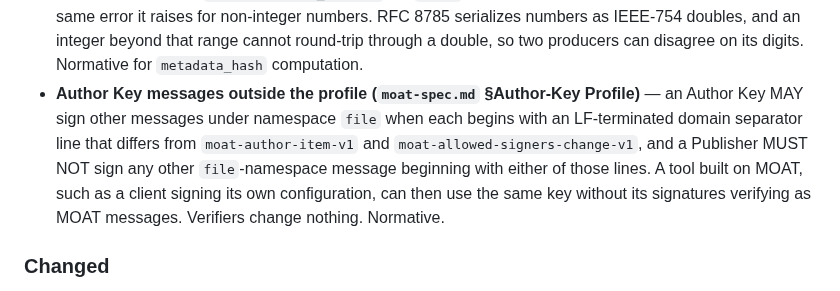
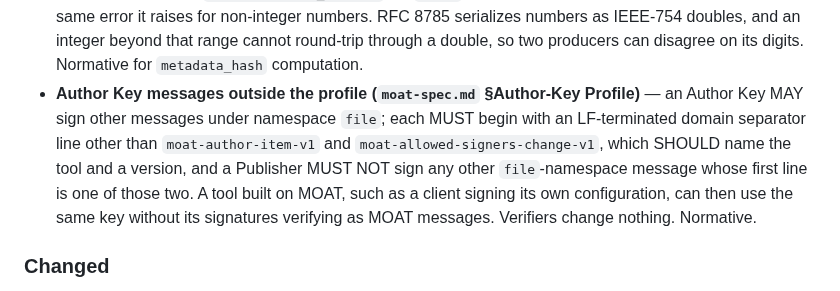
Before and after one commit to OpenScribbler/moat, a Markdown page: CHANGELOG.md, the part around one of its changes. Rendered like a GitHub page.

```diff
--- a/CHANGELOG.md
+++ b/CHANGELOG.md
@@ -26,7 +26,7 @@ Four normative changes to `moat-spec.md` and its sub-specs. The keyless signing
 - **Strict Ed25519 verification (`moat-spec.md` §Author-Key Profile)** — verifiers of `ssh-ed25519` and `sk-ssh-ed25519@openssh.com` signatures reject a public key or R whose y coordinate is not less than 2^255 − 19, an S not less than the group order, and a public key or R of small order, then check the cofactorless equation [S]B = R + [k]A. With a small-order key one signature verifies for every message, and `ssh-keygen -Y verify` accepts such a signature, so a verifier that delegates to it must make these checks itself. Test vector TV-AK-13. Normative.
 - **Armored signature size cap (`moat-spec.md` §Author-Key Profile)** — verifiers refuse armored SSHSIG text longer than 16384 bytes, counted in UTF-8, before decoding it. Real armor for the profile's key types is under 1 KiB, and `ssh-keygen -Y verify` reads longer text, so a verifier that delegates to it must check the length itself. Test vector TV-AK-14. Normative.
 - **JCS integer range (`reference/moat_hash.py`)** — `jcs()` refuses integers outside ±(2^53−1), with the same error it raises for non-integer numbers. RFC 8785 serializes numbers as IEEE-754 doubles, and an integer beyond that range cannot round-trip through a double, so two producers can disagree on its digits. Normative for `metadata_hash` computation.
-- **Author Key messages outside the profile (`moat-spec.md` §Author-Key Profile)** — an Author Key MAY sign other messages under namespace `file` when each begins with an LF-terminated domain separator line that differs from `moat-author-item-v1` and `moat-allowed-signers-change-v1`, and a Publisher MUST NOT sign any other `file`-namespace message beginning with either of those lines. A tool built on MOAT, such as a client signing its own configuration, can then use the same key without its signatures verifying as MOAT messages. Verifiers change nothing. Normative.
+- **Author Key messages outside the profile (`moat-spec.md` §Author-Key Profile)** — an Author Key MAY sign other messages under namespace `file`; each MUST begin with an LF-terminated domain separator line other than `moat-author-item-v1` and `moat-allowed-signers-change-v1`, which SHOULD name the tool and a version, and a Publisher MUST NOT sign any other `file`-namespace message whose first line is one of those two. A tool built on MOAT, such as a client signing its own configuration, can then use the same key without its signatures verifying as MOAT messages. Verifiers change nothing. Normative.
 
 ### Changed
 
```
Also changed, not shown: other parts of CHANGELOG.md (+1 -1 lines), moat-spec.md (+3 -3 lines), 1 other file.
